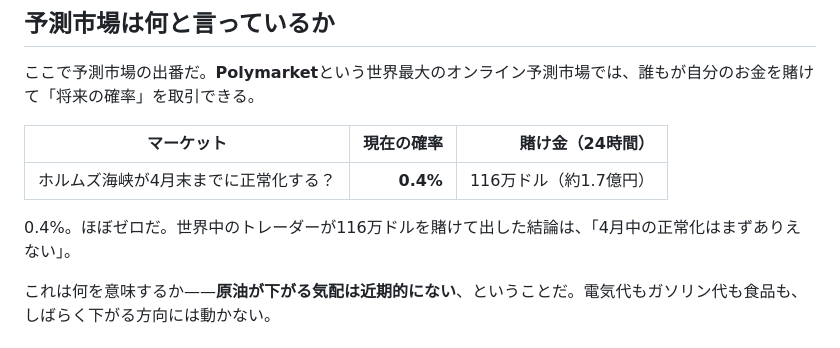
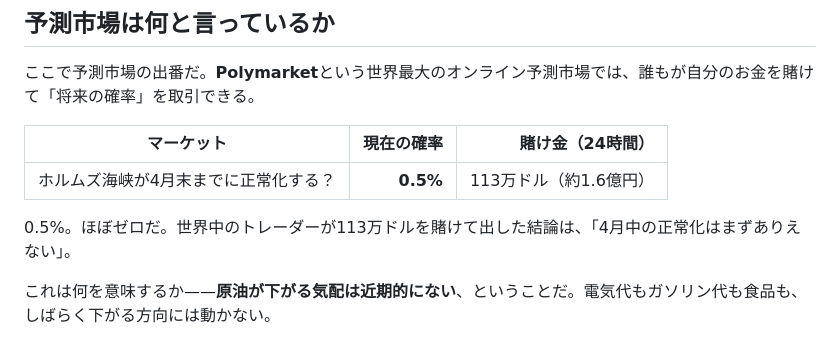
Before and after one commit to Probable-Press/news-prediction-matcher, a Markdown page: articles/2026-04-27-oil-energy-prices-hormuz.md, the part around the change. GitHub-like rendering.

```diff
--- a/articles/2026-04-27-oil-energy-prices-hormuz.md
+++ b/articles/2026-04-27-oil-energy-prices-hormuz.md
@@ -32,9 +32,9 @@ _2026-04-27 | カテゴリ：エネルギー・予測市場 | Gap：なし（市
 
 | マーケット | 現在の確率 | 賭け金（24時間） |
 |---|---:|---:|
-| ホルムズ海峡が4月末までに正常化する？ | **0.4%** | 116万ドル（約1.7億円） |
+| ホルムズ海峡が4月末までに正常化する？ | **0.5%** | 113万ドル（約1.6億円） |
 
-0.4%。ほぼゼロだ。世界中のトレーダーが116万ドルを賭けて出した結論は、「4月中の正常化はまずありえない」。
+0.5%。ほぼゼロだ。世界中のトレーダーが113万ドルを賭けて出した結論は、「4月中の正常化はまずありえない」。
 
 これは何を意味するか——**原油が下がる気配は近期的にない**、ということだ。電気代もガソリン代も食品も、しばらく下がる方向には動かない。
 
```
Also changed, not shown: articles/2026-04-27-fed-boj-hold.md (+4 -4 lines), articles/2026-04-27-iran-proposal-market-rally.md (+4 -4 lines).
